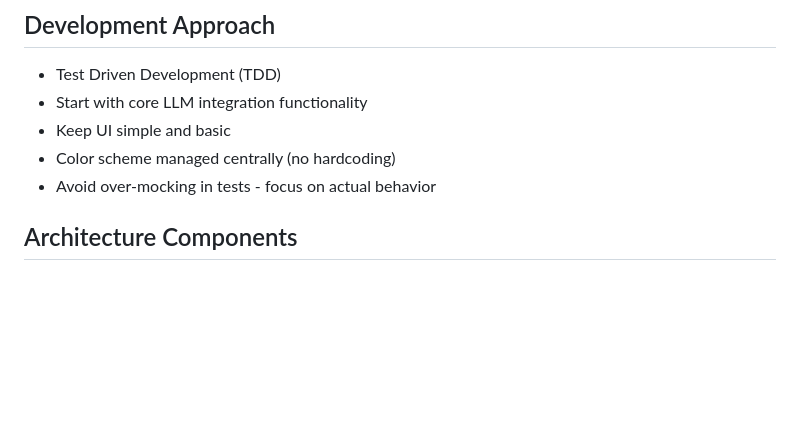
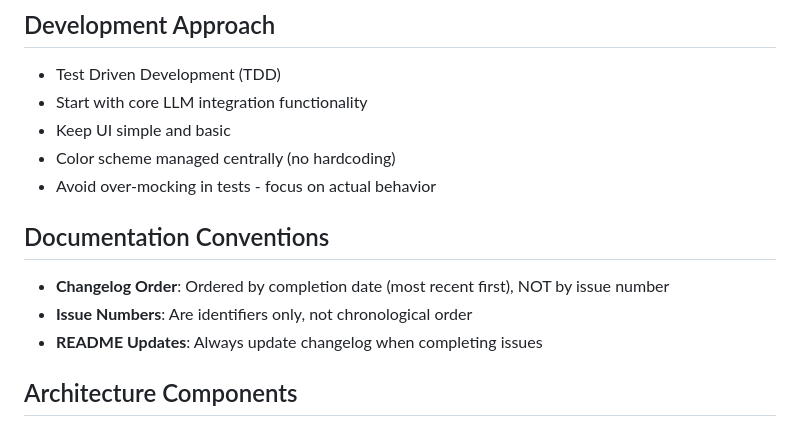
Before and after one commit to AnyelaDev/Tech_assessment, a Markdown page: reimagined/Claude.md, the part around the change. Drawn GitHub-style; blank space fills up the shorter version.

Commit message:
Updated documentation

```diff
--- a/reimagined/Claude.md
+++ b/reimagined/Claude.md
@@ -22,6 +22,11 @@ MindTimer is a Django-based web application that helps users convert free-form t
 - Keep UI simple and basic
 - Color scheme managed centrally (no hardcoding)
 - Avoid over-mocking in tests - focus on actual behavior
+
+## Documentation Conventions
+- **Changelog Order**: Ordered by completion date (most recent first), NOT by issue number
+- **Issue Numbers**: Are identifiers only, not chronological order
+- **README Updates**: Always update changelog when completing issues
 
 ## Architecture Components
 1. **Input Layer**: Django HTML forms for to-do list submission
```
Also changed, not shown: reimagined/Planning/Issues.md (+5 -5 lines), reimagined/README.md (+1 -0 lines).
